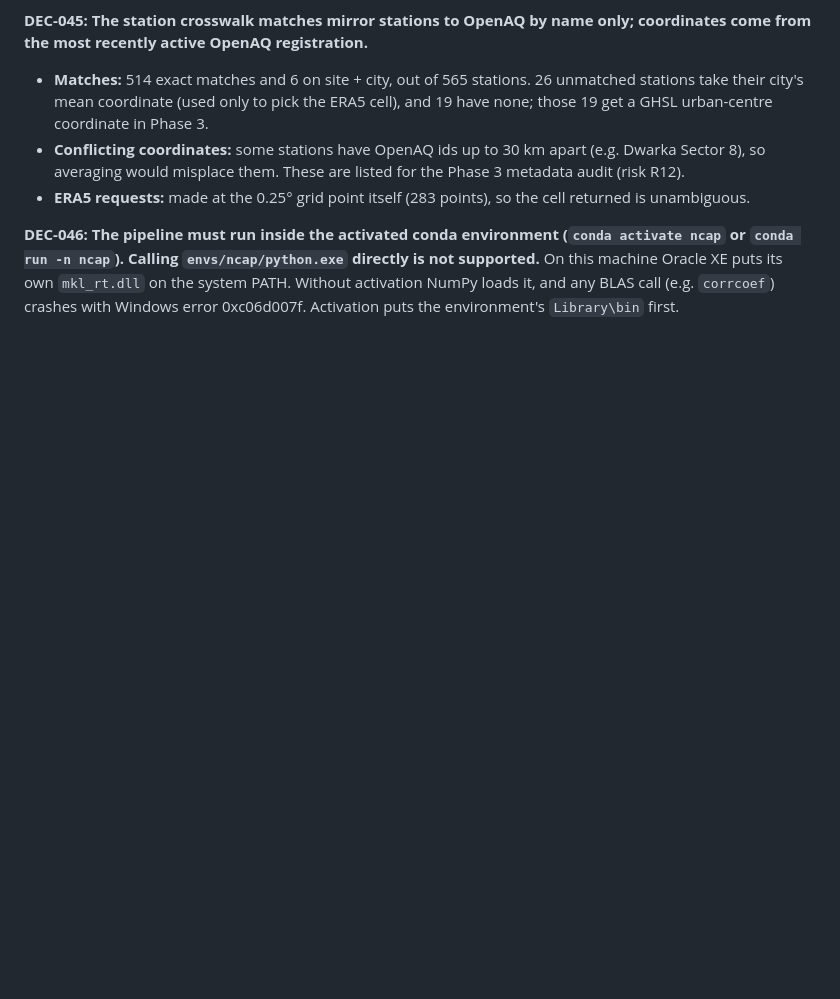
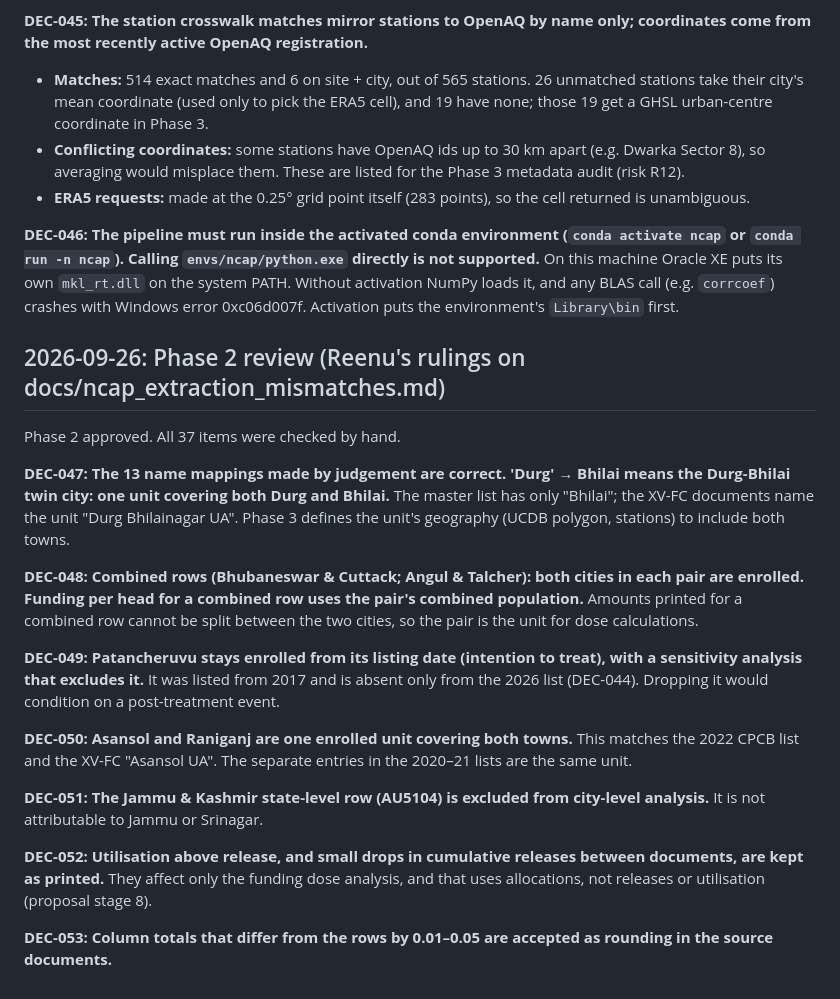
Before and after one commit to breenu/ncap-evaluation, a Markdown page: docs/DECISIONS.md, the part around the change. GitHub-like rendering; blank space fills up the shorter version.

```diff
--- a/docs/DECISIONS.md
+++ b/docs/DECISIONS.md
@@ -170,3 +170,25 @@ There are about 430,000 daily files. The members are byte-identical, and an `_in
 
 **DEC-046: The pipeline must run inside the activated conda environment (`conda activate ncap` or `conda run -n ncap`). Calling `envs/ncap/python.exe` directly is not supported.**
 On this machine Oracle XE puts its own `mkl_rt.dll` on the system PATH. Without activation NumPy loads it, and any BLAS call (e.g. `corrcoef`) crashes with Windows error 0xc06d007f. Activation puts the environment's `Library\bin` first.
+
+## 2026-09-26: Phase 2 review (Reenu's rulings on docs/ncap_extraction_mismatches.md)
+
+Phase 2 approved. All 37 items were checked by hand.
+
+**DEC-047: The 13 name mappings made by judgement are correct. 'Durg' → Bhilai means the Durg-Bhilai twin city: one unit covering both Durg and Bhilai.**
+The master list has only "Bhilai"; the XV-FC documents name the unit "Durg Bhilainagar UA". Phase 3 defines the unit's geography (UCDB polygon, stations) to include both towns.
+
+**DEC-048: Combined rows (Bhubaneswar & Cuttack; Angul & Talcher): both cities in each pair are enrolled. Funding per head for a combined row uses the pair's combined population.**
+Amounts printed for a combined row cannot be split between the two cities, so the pair is the unit for dose calculations.
+
+**DEC-049: Patancheruvu stays enrolled from its listing date (intention to treat), with a sensitivity analysis that excludes it.**
+It was listed from 2017 and is absent only from the 2026 list (DEC-044). Dropping it would condition on a post-treatment event.
+
+**DEC-050: Asansol and Raniganj are one enrolled unit covering both towns.** This matches the 2022 CPCB list and the XV-FC "Asansol UA". The separate entries in the 2020–21 lists are the same unit.
+
+**DEC-051: The Jammu & Kashmir state-level row (AU5104) is excluded from city-level analysis.** It is not attributable to Jammu or Srinagar.
+
+**DEC-052: Utilisation above release, and small drops in cumulative releases between documents, are kept as printed.**
+They affect only the funding dose analysis, and that uses allocations, not releases or utilisation (proposal stage 8).
+
+**DEC-053: Column totals that differ from the rows by 0.01–0.05 are accepted as rounding in the source documents.**
```
Also changed, not shown: docs/PROGRESS.md (+28 -11 lines).
